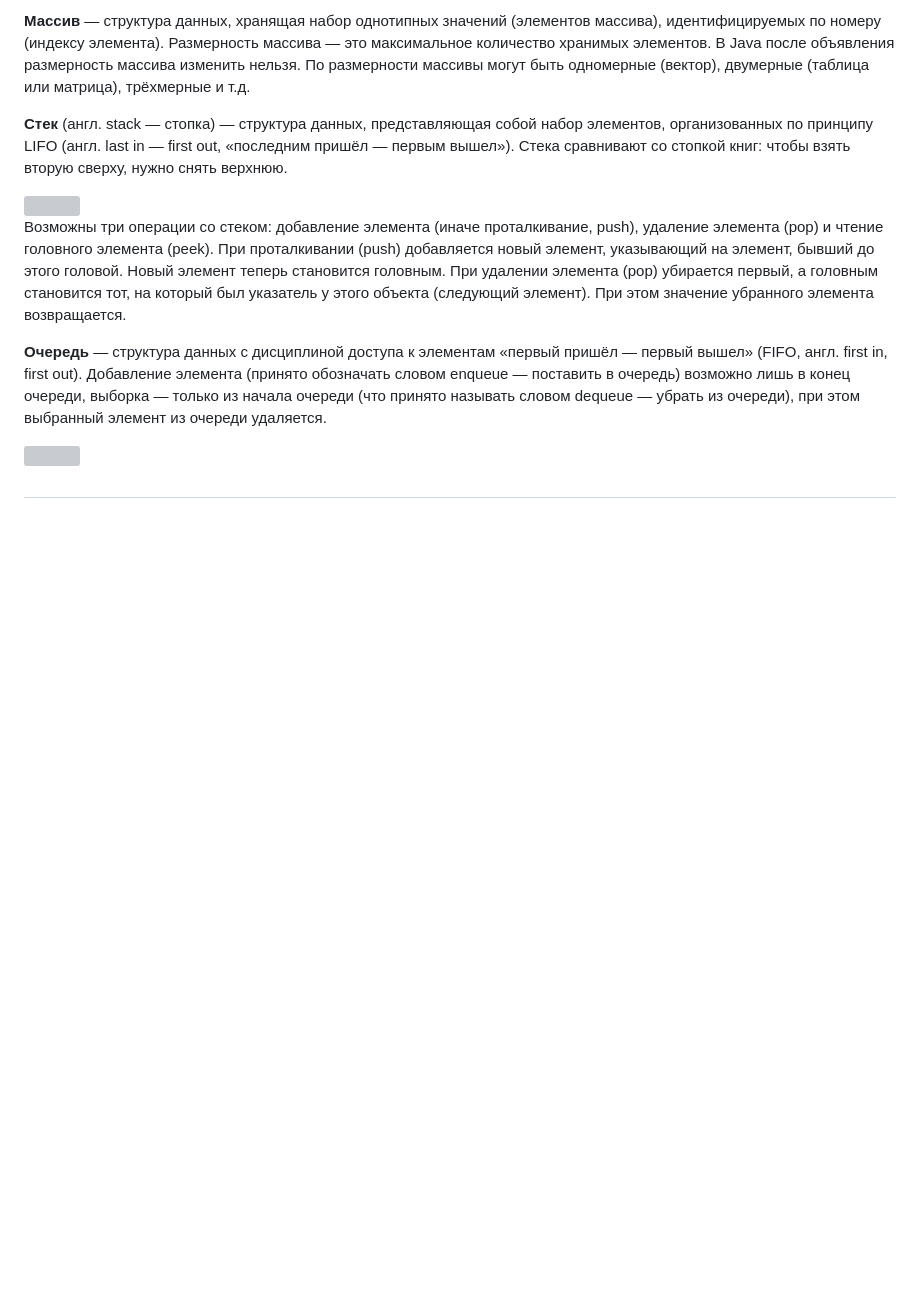
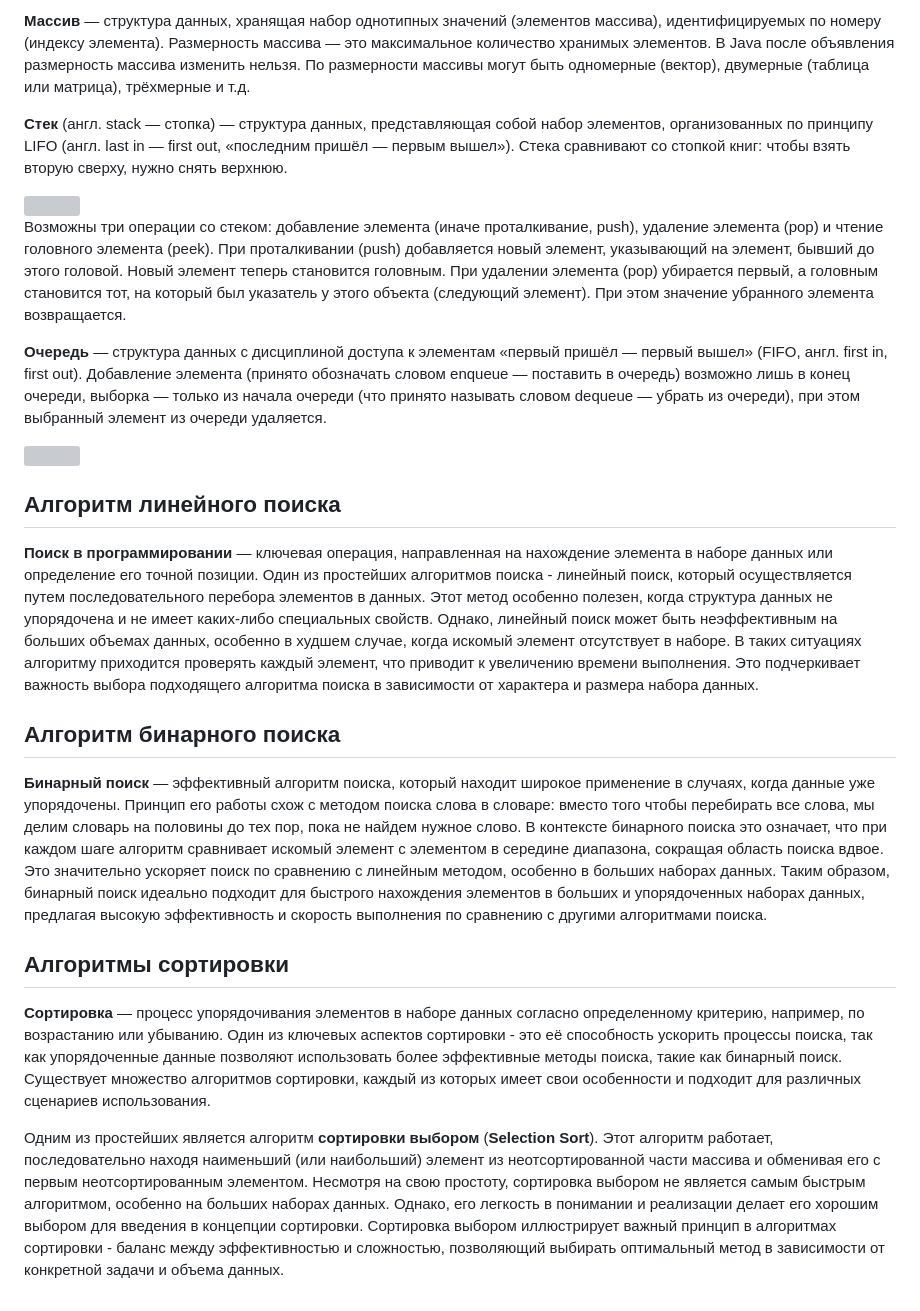
Before and after one commit to ait-tr/cohort42.1, a Markdown page: basic_programming/lesson_12/theory.md, the part around the change. Rendered like a GitHub page; blank space fills up the shorter version; grey boxes are pictures that could not be loaded.

Commit message:
java_basic lesson #12 update

```diff
--- a/basic_programming/lesson_12/theory.md
+++ b/basic_programming/lesson_12/theory.md
@@ -23,4 +23,34 @@
 
 <img src="https://raw.githubusercontent.com/ait-tr/cohort42.1/main/basic_programming/lesson_12/image/queue.png">
 
-##
+## Алгоритм линейного поиска
+
+**Поиск в программировании** — ключевая операция, направленная на нахождение элемента в наборе данных или определение его точной позиции.
+Один из простейших алгоритмов поиска - линейный поиск, который осуществляется путем последовательного перебора элементов в данных.
+Этот метод особенно полезен, когда структура данных не упорядочена и не имеет каких-либо специальных свойств.
+Однако, линейный поиск может быть неэффективным на больших объемах данных, особенно в худшем случае, когда искомый элемент отсутствует в наборе.
+В таких ситуациях алгоритму приходится проверять каждый элемент, что приводит к увеличению времени выполнения.
+Это подчеркивает важность выбора подходящего алгоритма поиска в зависимости от характера и размера набора данных.
+
+## Алгоритм бинарного поиска
+
+**Бинарный поиск** — эффективный алгоритм поиска, который находит широкое применение в случаях, когда данные уже упорядочены.
+Принцип его работы схож с методом поиска слова в словаре: вместо того чтобы перебирать все слова, мы делим словарь на половины до тех пор,
+пока не найдем нужное слово. В контексте бинарного поиска это означает, что при каждом шаге алгоритм сравнивает искомый элемент с элементом в середине диапазона,
+сокращая область поиска вдвое. Это значительно ускоряет поиск по сравнению с линейным методом, особенно в больших наборах данных.
+Таким образом, бинарный поиск идеально подходит для быстрого нахождения элементов в больших и упорядоченных наборах данных,
+предлагая высокую эффективность и скорость выполнения по сравнению с другими алгоритмами поиска.
+
+## Алгоритмы сортировки
+
+**Сортировка** — процесс упорядочивания элементов в наборе данных согласно определенному критерию, например, по возрастанию или убыванию.
+Один из ключевых аспектов сортировки - это её способность ускорить процессы поиска, так как упорядоченные данные позволяют использовать
+более эффективные методы поиска, такие как бинарный поиск. Существует множество алгоритмов сортировки, каждый из которых имеет свои особенности
+и подходит для различных сценариев использования.
+
+Одним из простейших является алгоритм **сортировки выбором** (**Selection Sort**).
+Этот алгоритм работает, последовательно находя наименьший (или наибольший) элемент из неотсортированной части массива и обменивая его
+с первым неотсортированным элементом. Несмотря на свою простоту, сортировка выбором не является самым быстрым алгоритмом, особенно на больших наборах данных.
+Однако, его легкость в понимании и реализации делает его хорошим выбором для введения в концепции сортировки.
+Сортировка выбором иллюстрирует важный принцип в алгоритмах сортировки - баланс между эффективностью и сложностью,
+позволяющий выбирать оптимальный метод в зависимости от конкретной задачи и объема данных.
```
